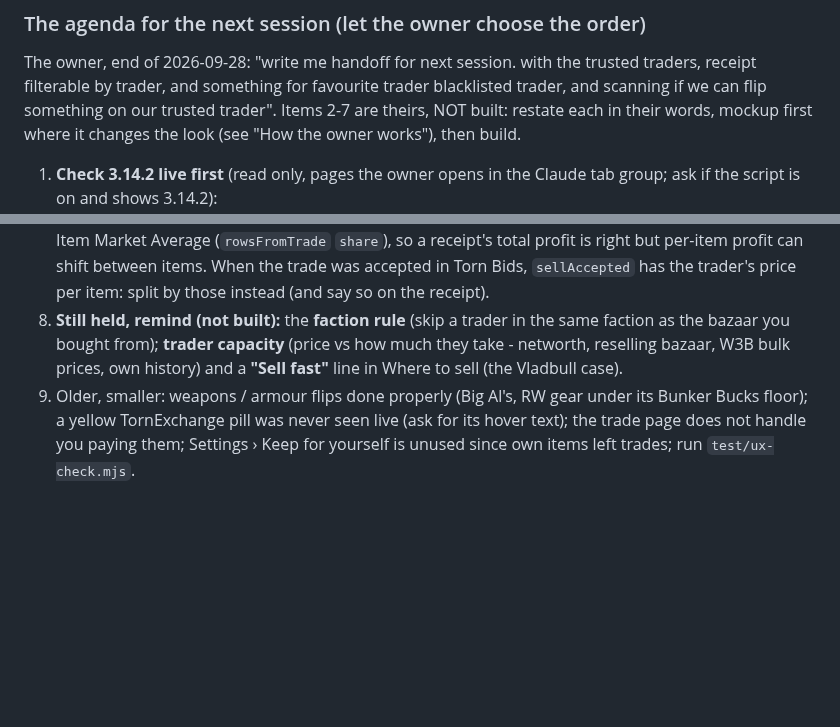
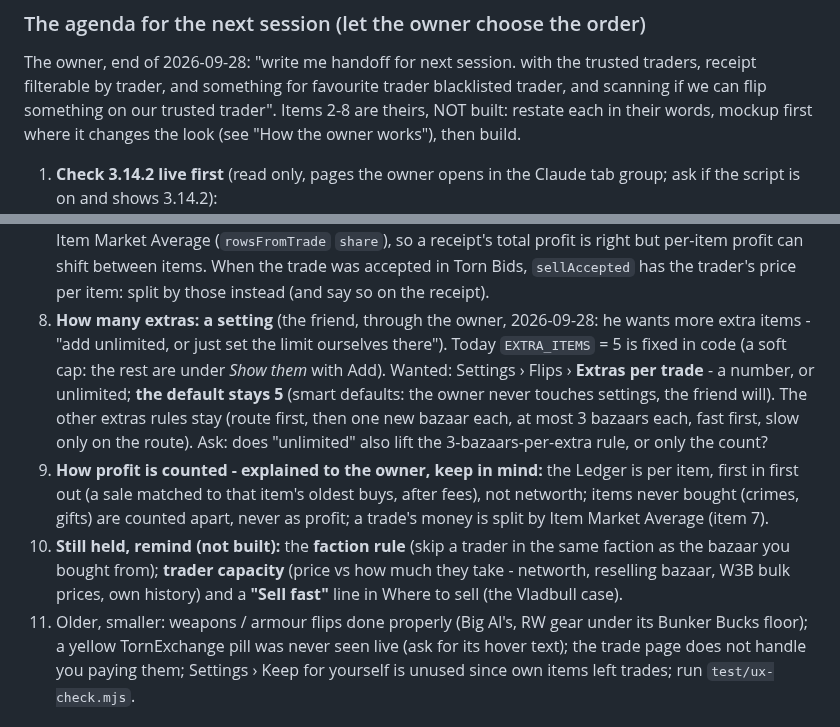
Before and after one commit to abrahamdelosreyes17-oss/torn-moneymaker-releases, a Markdown page: HANDOFF.md, 2 parts joined by grey strips. Drawn GitHub-style; blank space fills up the shorter version.

Commit message:
Handoff: extras per trade as a setting (default 5); how profit is counted
Co-Authored-By: Claude Opus 5.5 <noreply@anthropic.com>

```diff
--- a/HANDOFF.md
+++ b/HANDOFF.md
@@ -82,7 +82,7 @@ offer to read Torn's scripting-rules page with them (read only).
 The owner, end of 2026-09-28: "write me handoff for next session. with the
 trusted traders, receipt filterable by trader, and something for favourite
 trader blacklisted trader, and scanning if we can flip something on our
-trusted trader". Items 2-7 are theirs, NOT built: restate each in their words,
+trusted trader". Items 2-8 are theirs, NOT built: restate each in their words,
 mockup first where it changes the look (see "How the owner works"), then build.
 
 1. **Check 3.14.2 live first** (read only, pages the owner opens in the Claude
@@ -172,11 +172,25 @@ mockup first where it changes the look (see "How the owner works"), then build.
    so a receipt's total profit is right but per-item profit can shift between
    items. When the trade was accepted in Torn Bids, `sellAccepted` has the
    trader's price per item: split by those instead (and say so on the receipt).
-8. **Still held, remind (not built):** the **faction rule** (skip a trader in
+8. **How many extras: a setting** (the friend, through the owner,
+   2026-09-28: he wants more extra items - "add unlimited, or just set the
+   limit ourselves there"). Today `EXTRA_ITEMS` = 5 is fixed in code (a soft
+   cap: the rest are under *Show them* with Add). Wanted: Settings › Flips ›
+   **Extras per trade** - a number, or unlimited; **the default stays 5**
+   (smart defaults: the owner never touches settings, the friend will). The
+   other extras rules stay (route first, then one new bazaar each, at most 3
+   bazaars each, fast first, slow only on the route). Ask: does "unlimited"
+   also lift the 3-bazaars-per-extra rule, or only the count?
+9. **How profit is counted - explained to the owner, keep in mind:** the
+   Ledger is per item, first in first out (a sale matched to that item's
+   oldest buys, after fees), not networth; items never bought (crimes, gifts)
+   are counted apart, never as profit; a trade's money is split by Item
+   Market Average (item 7).
+10. **Still held, remind (not built):** the **faction rule** (skip a trader in
    the same faction as the bazaar you bought from); **trader capacity** (price
    vs how much they take - networth, reselling bazaar, W3B bulk prices, own
    history) and a **"Sell fast"** line in Where to sell (the Vladbull case).
-9. Older, smaller: weapons / armour flips done properly (Big Al's, RW gear
+11. Older, smaller: weapons / armour flips done properly (Big Al's, RW gear
    under its Bunker Bucks floor); a yellow TornExchange pill was never seen
    live (ask for its hover text); the trade page does not handle you paying
    them; Settings › Keep for yourself is unused since own items left trades;
```
